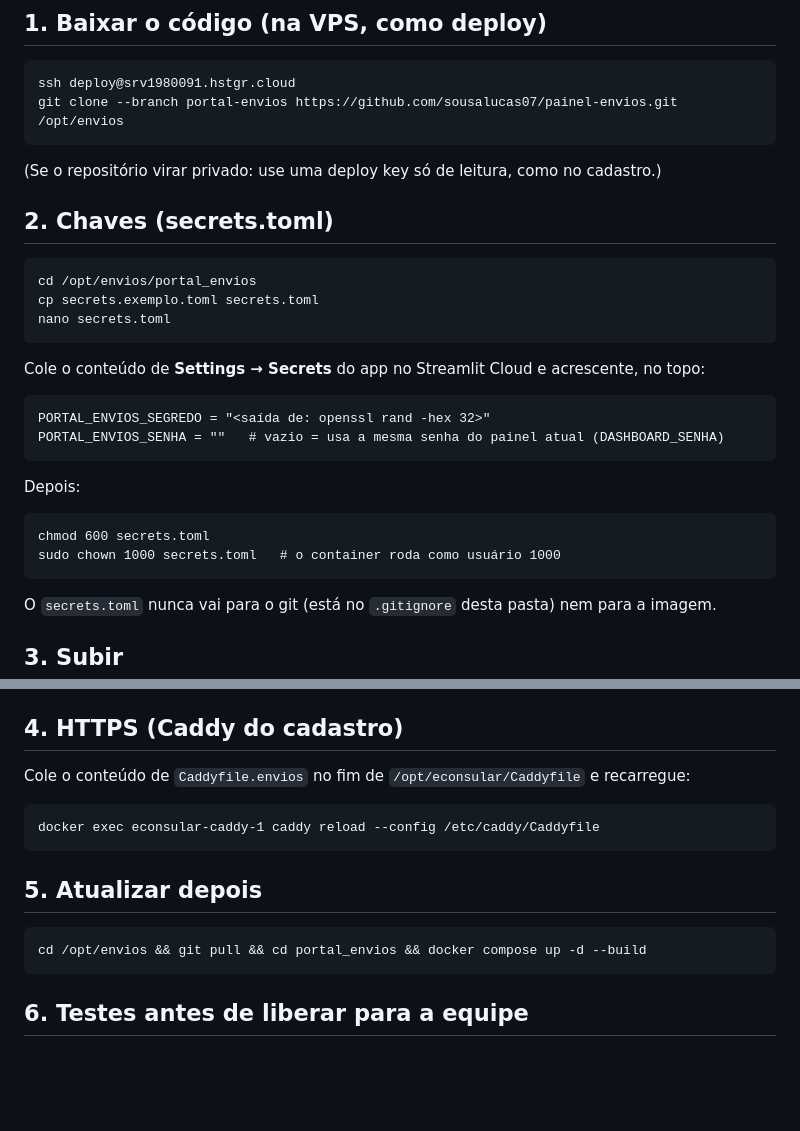
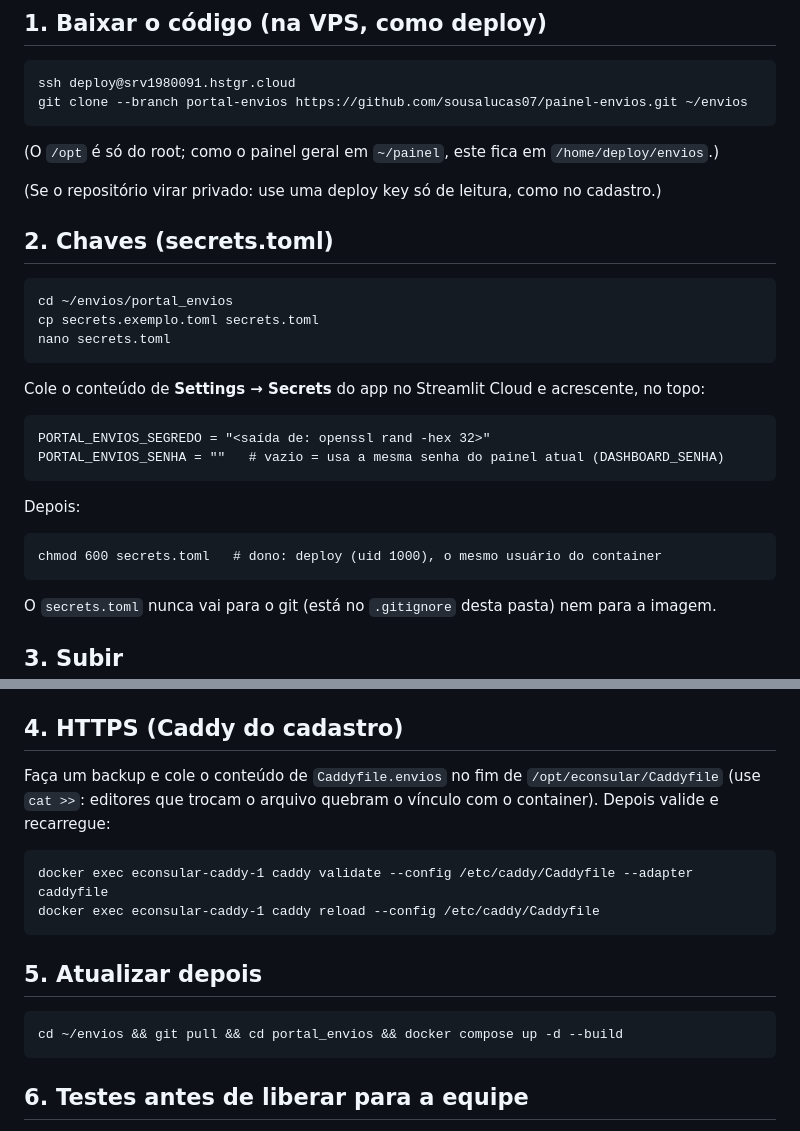
Before and after one commit to sousalucas07/painel-envios, a Markdown page: portal_envios/DEPLOY.md, 2 parts joined by grey strips. Drawn GitHub-style; blank space fills up the shorter version.

Commit message:
docs: caminhos reais do deploy na VPS (~/envios, sem sudo)
Co-Authored-By: Claude Opus 5.5 <noreply@anthropic.com>

```diff
--- a/portal_envios/DEPLOY.md
+++ b/portal_envios/DEPLOY.md
@@ -13,13 +13,15 @@ no GitHub Actions. Endereço: **https://envios.despa.digital**.
 ## 1. Baixar o código (na VPS, como deploy)
 
     ssh deploy@srv1980091.hstgr.cloud
-    git clone --branch portal-envios https://github.com/sousalucas07/painel-envios.git /opt/envios
+    git clone --branch portal-envios https://github.com/sousalucas07/painel-envios.git ~/envios
+
+(O `/opt` é só do root; como o painel geral em `~/painel`, este fica em `/home/deploy/envios`.)
 
 (Se o repositório virar privado: use uma deploy key só de leitura, como no cadastro.)
 
 ## 2. Chaves (secrets.toml)
 
-    cd /opt/envios/portal_envios
+    cd ~/envios/portal_envios
     cp secrets.exemplo.toml secrets.toml
     nano secrets.toml
 
@@ -30,8 +32,7 @@ Cole o conteúdo de **Settings → Secrets** do app no Streamlit Cloud e acresce
 
 Depois:
 
-    chmod 600 secrets.toml
-    sudo chown 1000 secrets.toml   # o container roda como usuário 1000
+    chmod 600 secrets.toml   # dono: deploy (uid 1000), o mesmo usuário do container
 
 O `secrets.toml` nunca vai para o git (está no `.gitignore` desta pasta) nem para a imagem.
 
@@ -44,13 +45,15 @@ O `secrets.toml` nunca vai para o git (está no `.gitignore` desta pasta) nem pa
 Se a rede tiver outro nome: `REDE_CADASTRO=<nome> docker compose up -d --build`.
 
 ## 4. HTTPS (Caddy do cadastro)
-Cole o conteúdo de `Caddyfile.envios` no fim de `/opt/econsular/Caddyfile` e recarregue:
+Faça um backup e cole o conteúdo de `Caddyfile.envios` no fim de `/opt/econsular/Caddyfile`
+(use `cat >>`: editores que trocam o arquivo quebram o vínculo com o container). Depois valide e recarregue:
 
+    docker exec econsular-caddy-1 caddy validate --config /etc/caddy/Caddyfile --adapter caddyfile
     docker exec econsular-caddy-1 caddy reload --config /etc/caddy/Caddyfile
 
 ## 5. Atualizar depois
 
-    cd /opt/envios && git pull && cd portal_envios && docker compose up -d --build
+    cd ~/envios && git pull && cd portal_envios && docker compose up -d --build
 
 ## 6. Testes antes de liberar para a equipe
 1. Login: senha certa, senha errada, bloqueio depois de 5 erradas (15 min), Sair.
```
